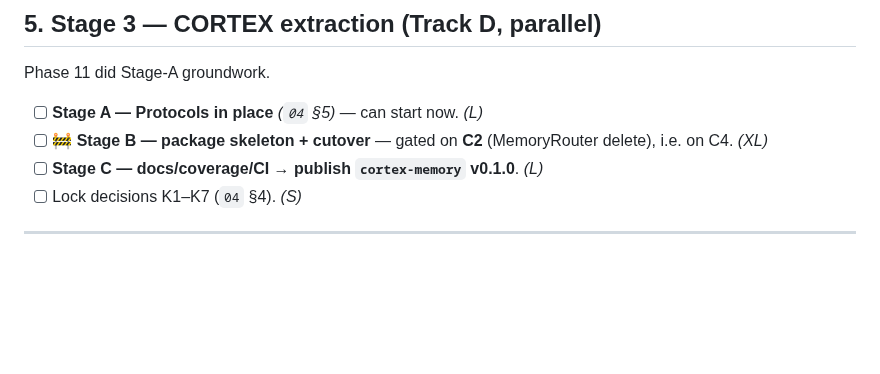
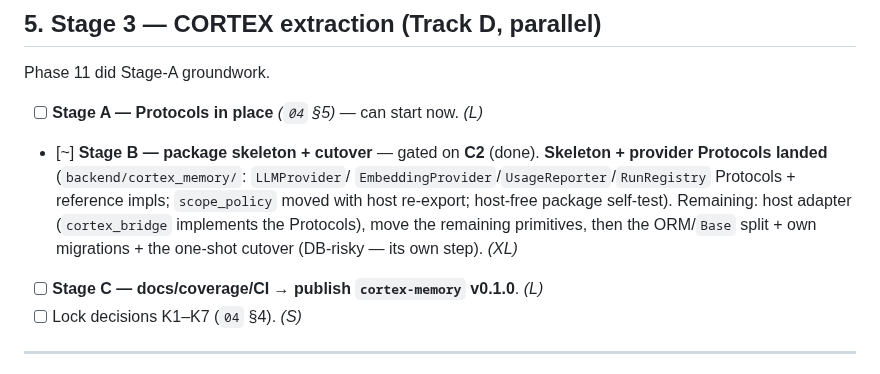
Before and after one commit to gondolerahul/hb-proto-3, a Markdown page: docs/phase12/WHATS_NEXT.md, the part around the change. GitHub-like rendering; blank space fills up the shorter version.

Commit message:
docs(04): mark Stage B skeleton + provider Protocols landed
Co-Authored-By: Claude Opus 4.8 <noreply@anthropic.com>

```diff
--- a/docs/phase12/WHATS_NEXT.md
+++ b/docs/phase12/WHATS_NEXT.md
@@ -153,8 +153,13 @@ v4 board exists; all v5 capabilities unbuilt.
 Phase 11 did Stage-A groundwork.
 
 - [ ] **Stage A — Protocols in place** *(`04` §5)* — can start now. *(L)*
-- [ ] 🚧 **Stage B — package skeleton + cutover** — gated on **C2** (MemoryRouter
-      delete), i.e. on C4. *(XL)*
+- [~] **Stage B — package skeleton + cutover** — gated on **C2** (done). **Skeleton
+      + provider Protocols landed** (`backend/cortex_memory/`: `LLMProvider`/
+      `EmbeddingProvider`/`UsageReporter`/`RunRegistry` Protocols + reference impls;
+      `scope_policy` moved with host re-export; host-free package self-test).
+      Remaining: host adapter (`cortex_bridge` implements the Protocols), move the
+      remaining primitives, then the ORM/`Base` split + own migrations + the
+      one-shot cutover (DB-risky — its own step). *(XL)*
 - [ ] **Stage C — docs/coverage/CI → publish `cortex-memory` v0.1.0**. *(L)*
 - [ ] Lock decisions K1–K7 (`04` §4). *(S)*
 
```
